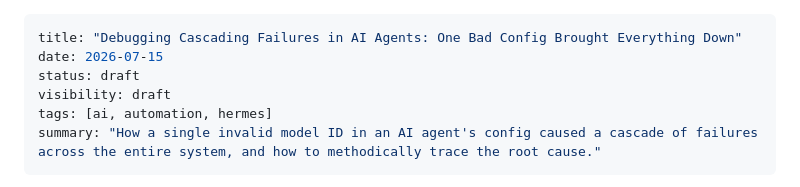
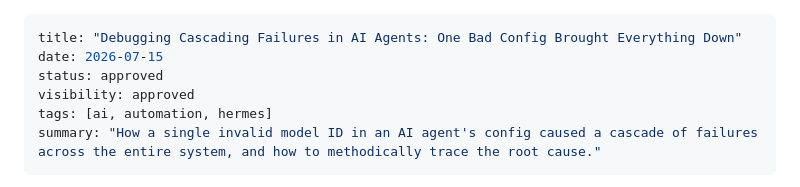
Before and after one commit to Croxen/croxen-knowledge, a Markdown page: content/learning/debugging-cascading-failures-in-ai-agents.md, the part around the change. Rendered like a GitHub page.

Commit message:
Approve: learning/debugging-cascading-failures-in-ai-agents

```diff
--- a/content/learning/debugging-cascading-failures-in-ai-agents.md
+++ b/content/learning/debugging-cascading-failures-in-ai-agents.md
@@ -1,8 +1,8 @@
 ---
 title: "Debugging Cascading Failures in AI Agents: One Bad Config Brought Everything Down"
 date: 2026-07-15
-status: draft
-visibility: draft
+status: approved
+visibility: approved
 tags: [ai, automation, hermes]
 summary: "How a single invalid model ID in an AI agent's config caused a cascade of failures across the entire system, and how to methodically trace the root cause."
 ---
```
